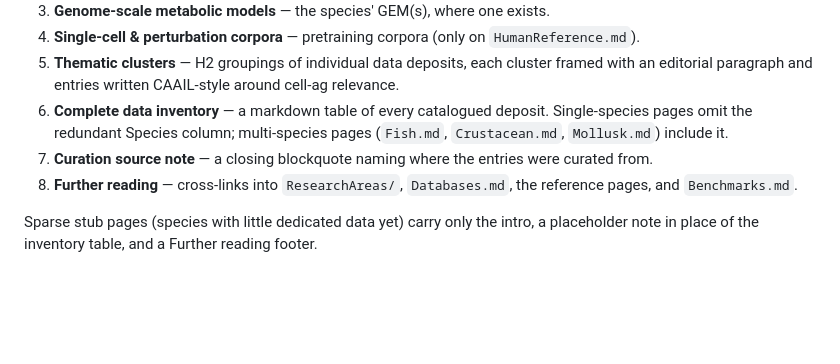
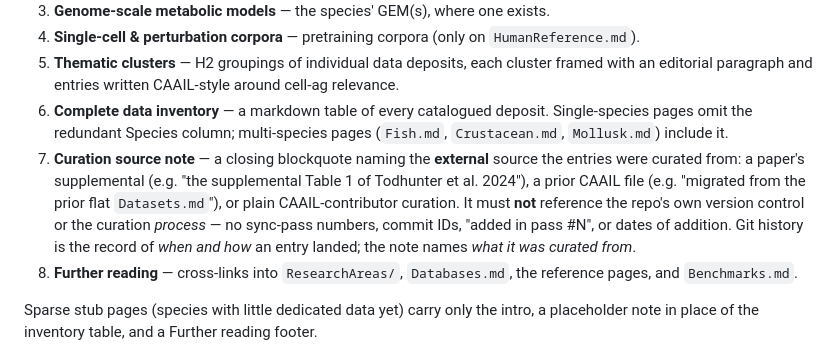
Before and after one commit to tucca-cellag/caail, a Markdown page: Datasets/CLAUDE.md, the part around the change. Drawn GitHub-style; blank space fills up the shorter version.

Commit message:
docs: forbid version-control/process self-references in curated content
The curation-source note names the EXTERNAL source entries came from — a paper's
supplemental, a prior file, or plain CAAIL-contributor curation — never sync-pass
numbers, commit IDs, 'added in pass #N', or dates of addition. Git history is the
record of when/how an entry landed. Documented in Datasets/CLAUDE.md (schema) and
as a sibling of the no-'moved'/'removed' gotcha in the top-level CLAUDE.md.

```diff
--- a/Datasets/CLAUDE.md
+++ b/Datasets/CLAUDE.md
@@ -14,7 +14,7 @@ Each populated species page is a curated, species-scoped collection with these s
 4. **Single-cell & perturbation corpora** — pretraining corpora (only on `HumanReference.md`).
 5. **Thematic clusters** — H2 groupings of individual data deposits, each cluster framed with an editorial paragraph and entries written CAAIL-style around cell-ag relevance.
 6. **Complete data inventory** — a markdown table of every catalogued deposit. Single-species pages omit the redundant Species column; multi-species pages (`Fish.md`, `Crustacean.md`, `Mollusk.md`) include it.
-7. **Curation source note** — a closing blockquote naming where the entries were curated from.
+7. **Curation source note** — a closing blockquote naming the **external** source the entries were curated from: a paper's supplemental (e.g. "the supplemental Table 1 of Todhunter et al. 2024"), a prior CAAIL file (e.g. "migrated from the prior flat `Datasets.md`"), or plain CAAIL-contributor curation. It must **not** reference the repo's own version control or the curation *process* — no sync-pass numbers, commit IDs, "added in pass #N", or dates of addition. Git history is the record of *when and how* an entry landed; the note names *what it was curated from*.
 8. **Further reading** — cross-links into `ResearchAreas/`, `Databases.md`, the reference pages, and `Benchmarks.md`.
 
 Sparse stub pages (species with little dedicated data yet) carry only the intro, a placeholder note in place of the inventory table, and a Further reading footer.
```
Also changed, not shown: CLAUDE.md (+1 -0 lines).
